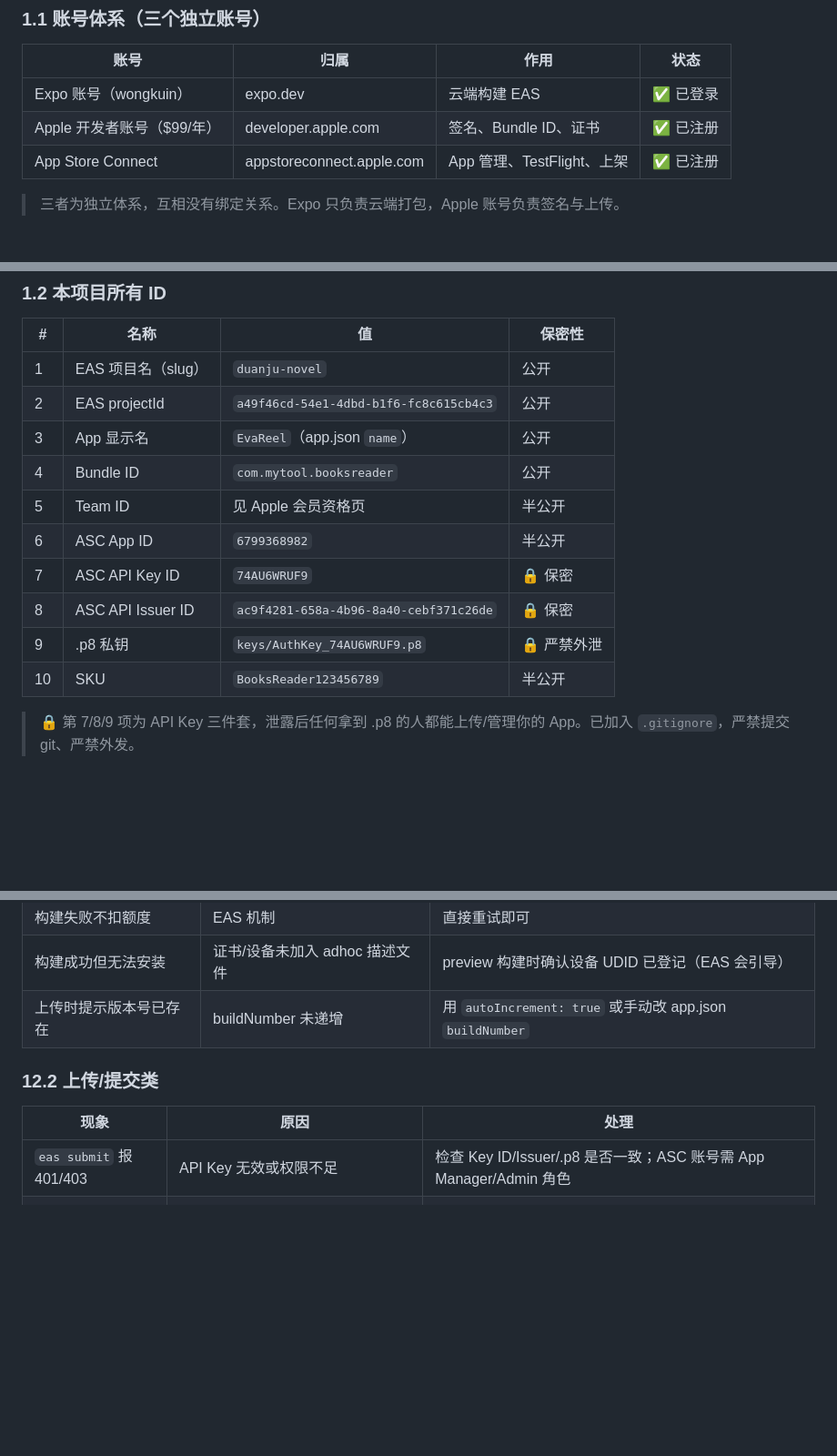
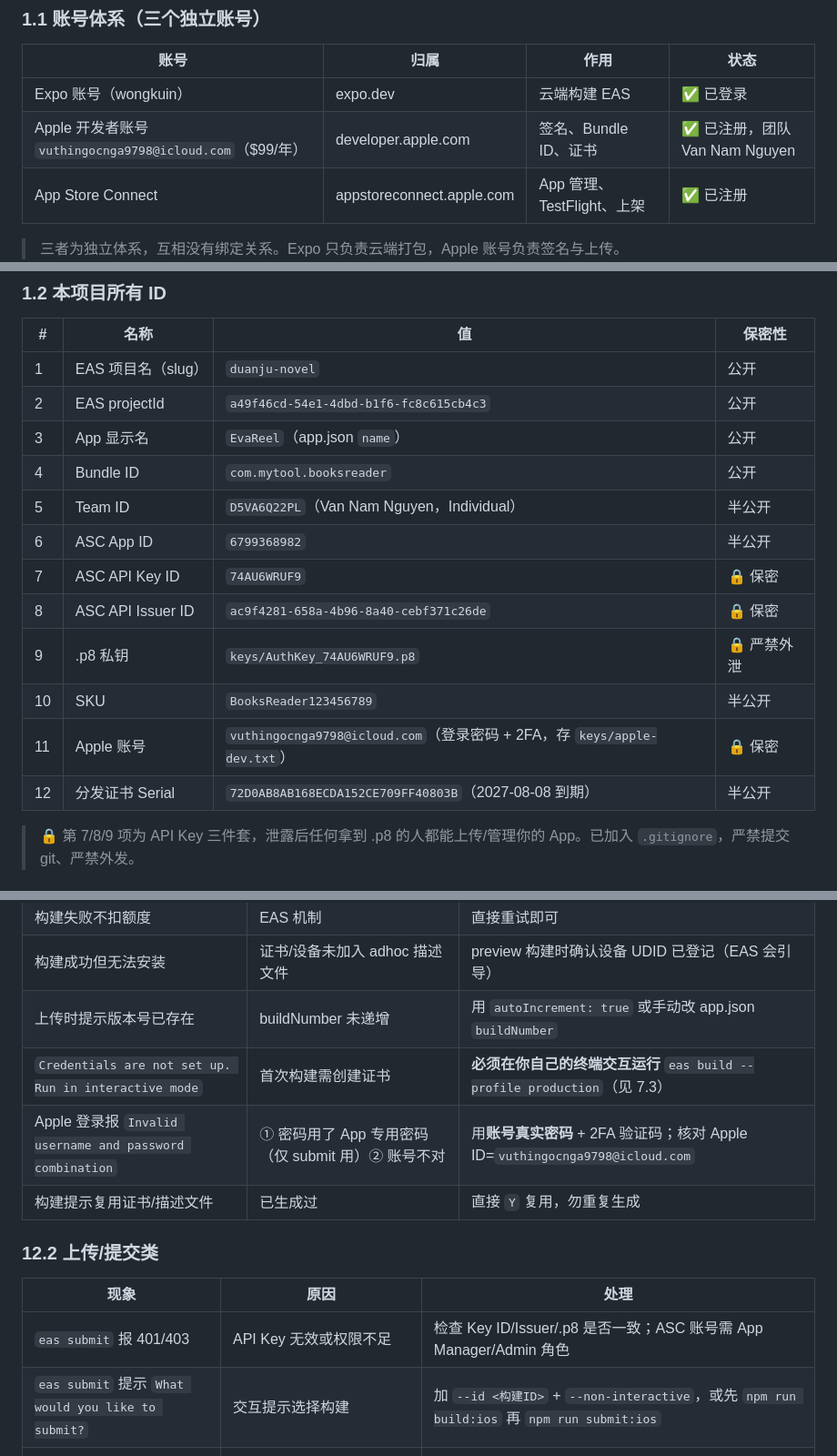
Before and after one commit to wongkuin-code/IOS_IPA, a Markdown page: iOS上架完整流程.md, 3 parts joined by grey strips. Shown at 91% size. Rendered like a GitHub page; blank space fills up the shorter version.

```diff
--- a/iOS上架完整流程.md
+++ b/iOS上架完整流程.md
@@ -31,7 +31,7 @@
 | 账号 | 归属 | 作用 | 状态 |
 |------|------|------|------|
 | Expo 账号（wongkuin） | expo.dev | 云端构建 EAS | ✅ 已登录 |
-| Apple 开发者账号（$99/年） | developer.apple.com | 签名、Bundle ID、证书 | ✅ 已注册 |
+| Apple 开发者账号 `vuthingocnga9798@icloud.com`（$99/年） | developer.apple.com | 签名、Bundle ID、证书 | ✅ 已注册，团队 Van Nam Nguyen |
 | App Store Connect | appstoreconnect.apple.com | App 管理、TestFlight、上架 | ✅ 已注册 |
 
 > 三者为独立体系，互相没有绑定关系。Expo 只负责云端打包，Apple 账号负责签名与上传。
@@ -44,12 +44,14 @@
 | 2 | EAS projectId | `a49f46cd-54e1-4dbd-b1f6-fc8c615cb4c3` | 公开 |
 | 3 | App 显示名 | `EvaReel`（app.json `name`） | 公开 |
 | 4 | Bundle ID | `com.mytool.booksreader` | 公开 |
-| 5 | Team ID | 见 Apple 会员资格页 | 半公开 |
+| 5 | Team ID | `D5VA6Q22PL`（Van Nam Nguyen，Individual） | 半公开 |
 | 6 | ASC App ID | `6799368982` | 半公开 |
 | 7 | ASC API Key ID | `74AU6WRUF9` | 🔒 保密 |
 | 8 | ASC API Issuer ID | `ac9f4281-658a-4b96-8a40-cebf371c26de` | 🔒 保密 |
 | 9 | .p8 私钥 | `keys/AuthKey_74AU6WRUF9.p8` | 🔒 严禁外泄 |
 | 10 | SKU | `BooksReader123456789` | 半公开 |
+| 11 | Apple 账号 | `vuthingocnga9798@icloud.com`（登录密码 + 2FA，存 `keys/apple-dev.txt`） | 🔒 保密 |
+| 12 | 分发证书 Serial | `72D0AB8AB168ECDA152CE709FF40803B`（2027-08-08 到期） | 半公开 |
 
 > 🔒 第 7/8/9 项为 API Key 三件套，泄露后任何拿到 .p8 的人都能上传/管理你的 App。已加入 `.gitignore`，严禁提交 git、严禁外发。
 
@@ -376,12 +403,16 @@ npm run submit:ios                 # 上传
 | 构建失败不扣额度 | EAS 机制 | 直接重试即可 |
 | 构建成功但无法安装 | 证书/设备未加入 adhoc 描述文件 | preview 构建时确认设备 UDID 已登记（EAS 会引导） |
 | 上传时提示版本号已存在 | buildNumber 未递增 | 用 `autoIncrement: true` 或手动改 app.json `buildNumber` |
+| `Credentials are not set up. Run in interactive mode` | 首次构建需创建证书 | **必须在你自己的终端交互运行** `eas build --profile production`（见 7.3） |
+| Apple 登录报 `Invalid username and password combination` | ① 密码用了 App 专用密码（仅 submit 用）② 账号不对 | 用**账号真实密码** + 2FA 验证码；核对 Apple ID=`vuthingocnga9798@icloud.com` |
+| 构建提示复用证书/描述文件 | 已生成过 | 直接 `Y` 复用，勿重复生成 |
 
 ### 12.2 上传/提交类
 
 | 现象 | 原因 | 处理 |
 |------|------|------|
 | `eas submit` 报 401/403 | API Key 无效或权限不足 | 检查 Key ID/Issuer/.p8 是否一致；ASC 账号需 App Manager/Admin 角色 |
+| `eas submit` 提示 `What would you like to submit?` | 交互提示选择构建 | 加 `--id <构建ID>` + `--non-interactive`，或先 `npm run build:ios` 再 `npm run submit:ios` |
 | 上传提示 App 不存在 | `ascAppId` 填错，或 Bundle ID 与 ASC 中 App 不匹配 | 核对 `ascAppId=6799368982`、Bundle ID=`com.mytool.booksreader` |
 | 上传被拒（preview 包） | internal 分发不能传 TestFlight | 必须用 production profile 重新构建 |
 | 上传后 TestFlight 看不到 | 处理中（一般几分钟~1小时） | 等状态变「已处理」；过久则看邮件/构建日志 |
```
Also changed, not shown: other parts of iOS上架完整流程.md (+33 -8 lines).
